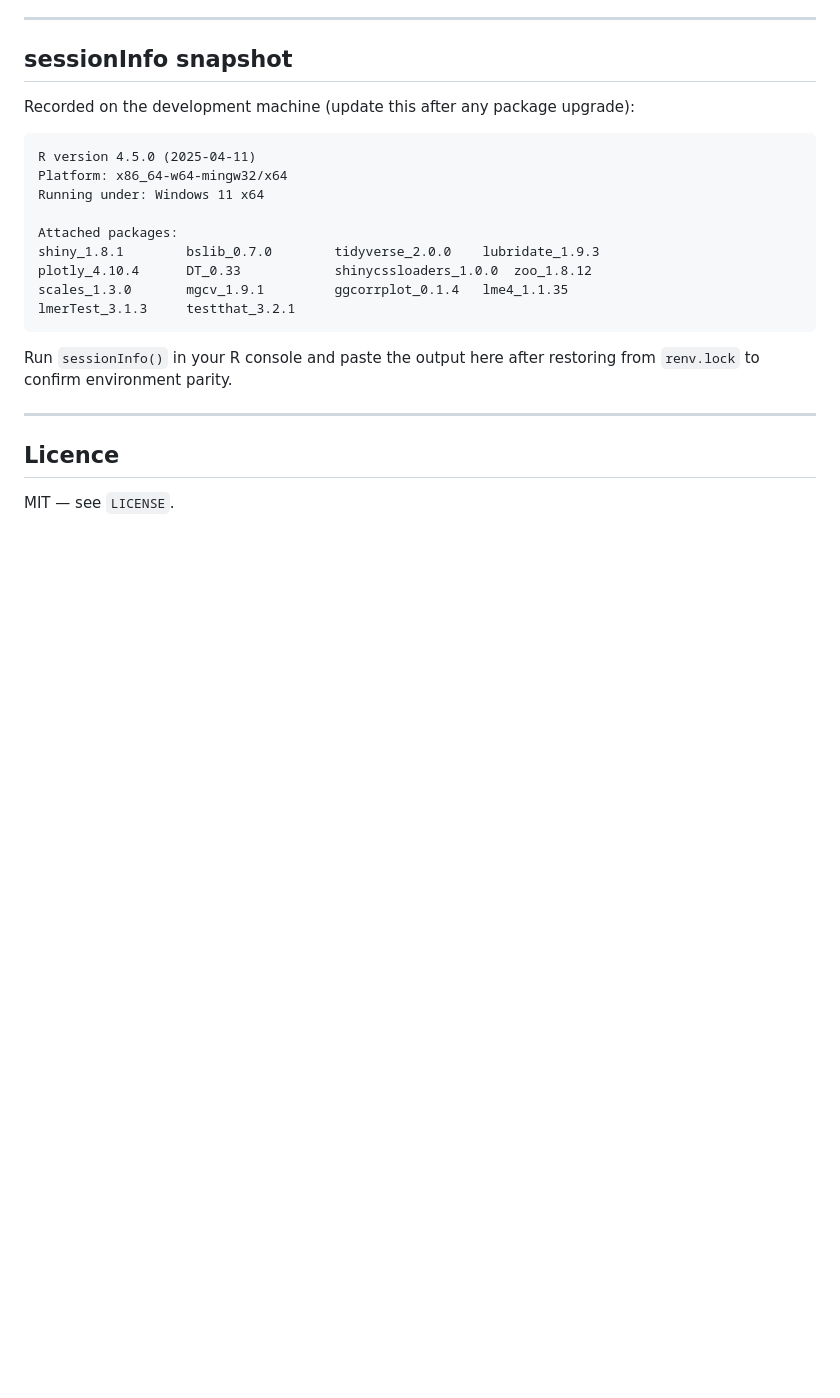
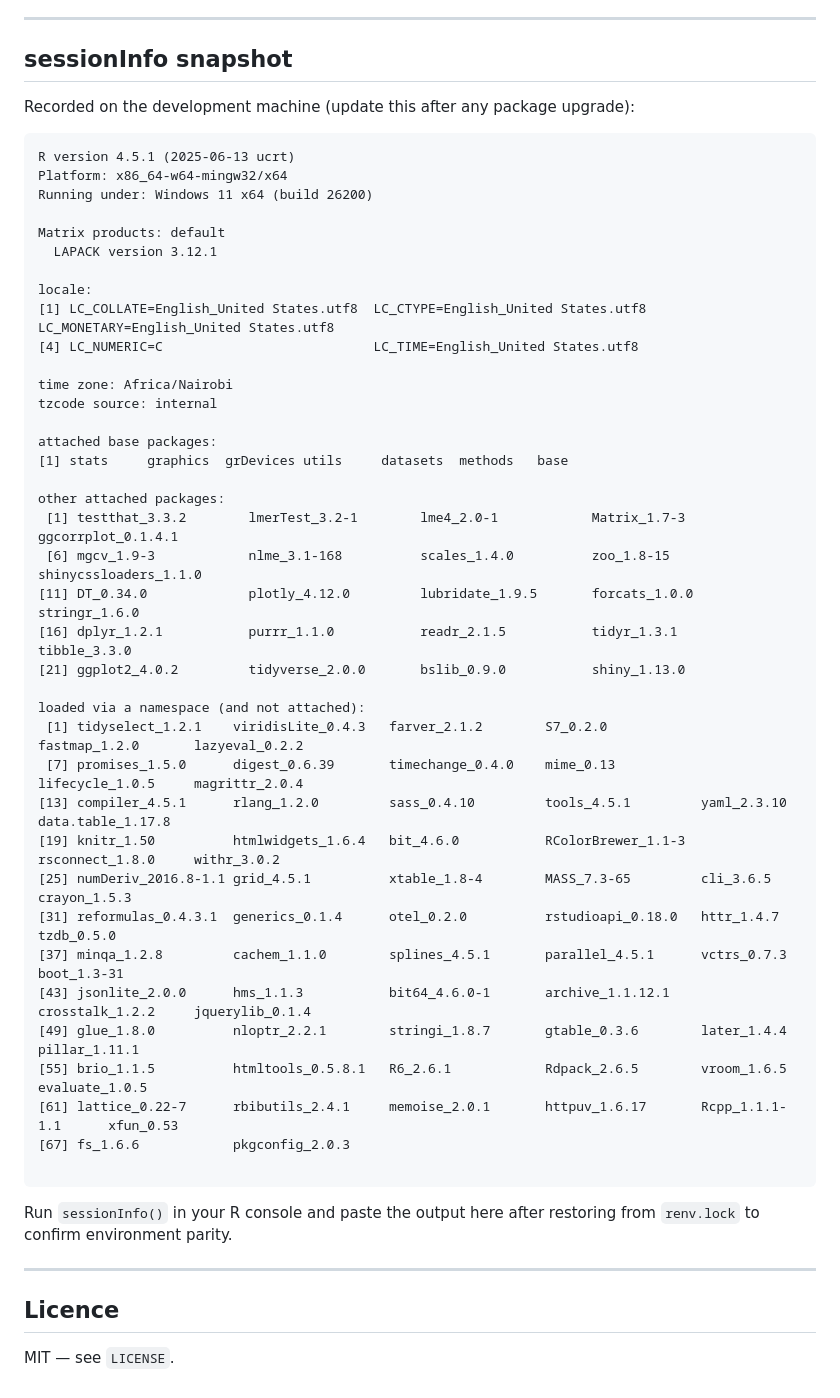
Before and after one commit to agucharles91-cpu/agucharles91-cpu.github.io, a Markdown page: README.md, the part around the change. Drawn GitHub-style; blank space fills up the shorter version.

Commit message:
fix: update sessionInfo snapshot to match actual environment

````diff
--- a/README.md
+++ b/README.md
@@ -205,15 +205,44 @@ in code chunks and will match the dashboard exactly.
 Recorded on the development machine (update this after any package upgrade):
 
 ```
-R version 4.5.0 (2025-04-11)
+R version 4.5.1 (2025-06-13 ucrt)
 Platform: x86_64-w64-mingw32/x64
-Running under: Windows 11 x64
+Running under: Windows 11 x64 (build 26200)
 
-Attached packages:
-shiny_1.8.1        bslib_0.7.0        tidyverse_2.0.0    lubridate_1.9.3
-plotly_4.10.4      DT_0.33            shinycssloaders_1.0.0  zoo_1.8.12
-scales_1.3.0       mgcv_1.9.1         ggcorrplot_0.1.4   lme4_1.1.35
-lmerTest_3.1.3     testthat_3.2.1
+Matrix products: default
+  LAPACK version 3.12.1
+
+locale:
+[1] LC_COLLATE=English_United States.utf8  LC_CTYPE=English_United States.utf8    LC_MONETARY=English_United States.utf8
+[4] LC_NUMERIC=C                           LC_TIME=English_United States.utf8
+
+time zone: Africa/Nairobi
+tzcode source: internal
+
+attached base packages:
+[1] stats     graphics  grDevices utils     datasets  methods   base
+
+other attached packages:
+ [1] testthat_3.3.2        lmerTest_3.2-1        lme4_2.0-1            Matrix_1.7-3          ggcorrplot_0.1.4.1
+ [6] mgcv_1.9-3            nlme_3.1-168          scales_1.4.0          zoo_1.8-15            shinycssloaders_1.1.0
+[11] DT_0.34.0             plotly_4.12.0         lubridate_1.9.5       forcats_1.0.0         stringr_1.6.0
+[16] dplyr_1.2.1           purrr_1.1.0           readr_2.1.5           tidyr_1.3.1           tibble_3.3.0
+[21] ggplot2_4.0.2         tidyverse_2.0.0       bslib_0.9.0           shiny_1.13.0
+
+loaded via a namespace (and not attached):
+ [1] tidyselect_1.2.1    viridisLite_0.4.3   farver_2.1.2        S7_0.2.0            fastmap_1.2.0       lazyeval_0.2.2
+ [7] promises_1.5.0      digest_0.6.39       timechange_0.4.0    mime_0.13           lifecycle_1.0.5     magrittr_2.0.4
+[13] compiler_4.5.1      rlang_1.2.0         sass_0.4.10         tools_4.5.1         yaml_2.3.10         data.table_1.17.8
+[19] knitr_1.50          htmlwidgets_1.6.4   bit_4.6.0           RColorBrewer_1.1-3  rsconnect_1.8.0     withr_3.0.2
+[25] numDeriv_2016.8-1.1 grid_4.5.1          xtable_1.8-4        MASS_7.3-65         cli_3.6.5           crayon_1.5.3
+[31] reformulas_0.4.3.1  generics_0.1.4      otel_0.2.0          rstudioapi_0.18.0   httr_1.4.7          tzdb_0.5.0
+[37] minqa_1.2.8         cachem_1.1.0        splines_4.5.1       parallel_4.5.1      vctrs_0.7.3         boot_1.3-31
+[43] jsonlite_2.0.0      hms_1.1.3           bit64_4.6.0-1       archive_1.1.12.1    crosstalk_1.2.2     jquerylib_0.1.4
+[49] glue_1.8.0          nloptr_2.2.1        stringi_1.8.7       gtable_0.3.6        later_1.4.4         pillar_1.11.1
+[55] brio_1.1.5          htmltools_0.5.8.1   R6_2.6.1            Rdpack_2.6.5        vroom_1.6.5         evaluate_1.0.5
+[61] lattice_0.22-7      rbibutils_2.4.1     memoise_2.0.1       httpuv_1.6.17       Rcpp_1.1.1-1.1      xfun_0.53
+[67] fs_1.6.6            pkgconfig_2.0.3
+
 ```
 
 Run `sessionInfo()` in your R console and paste the output here after restoring
````
